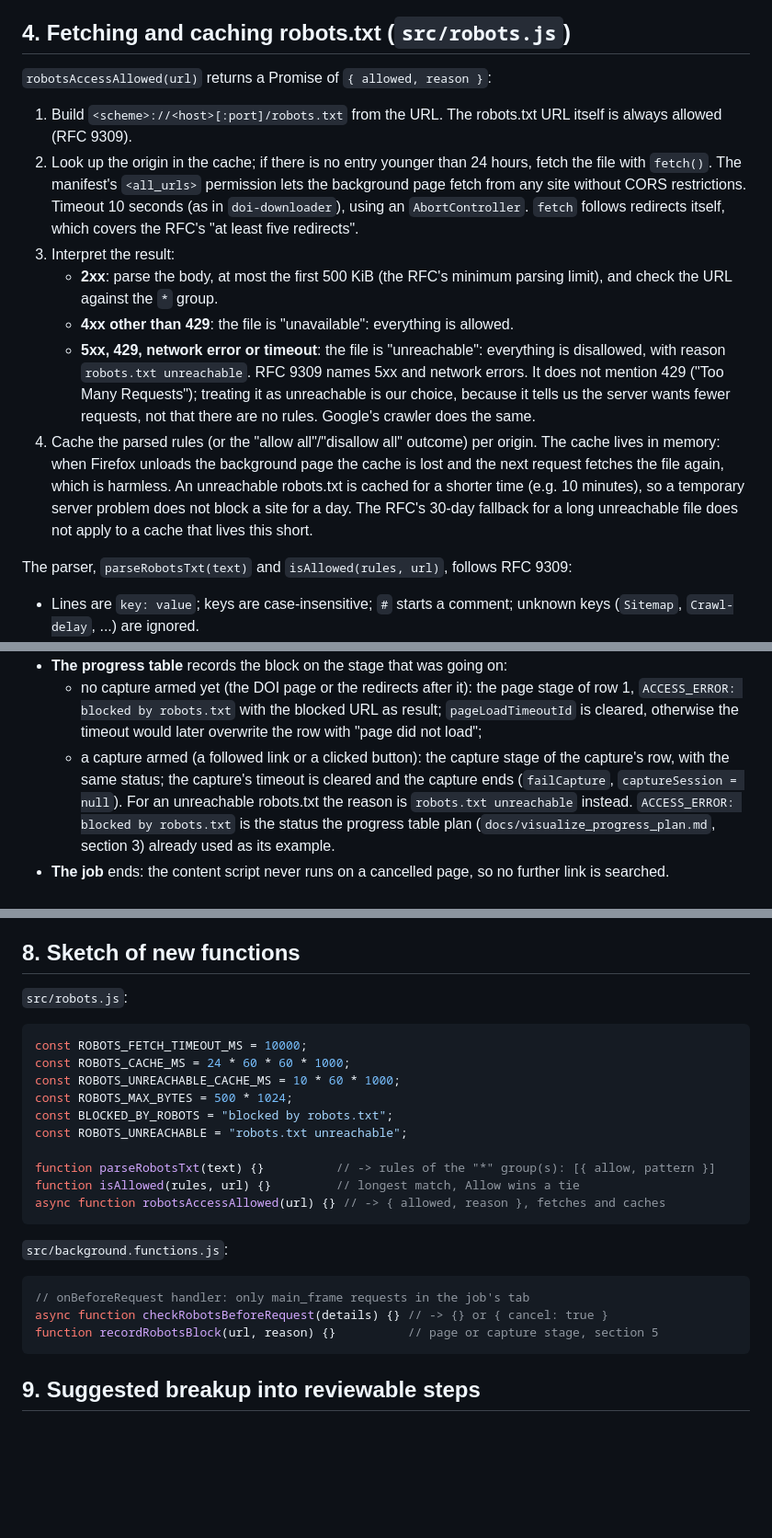
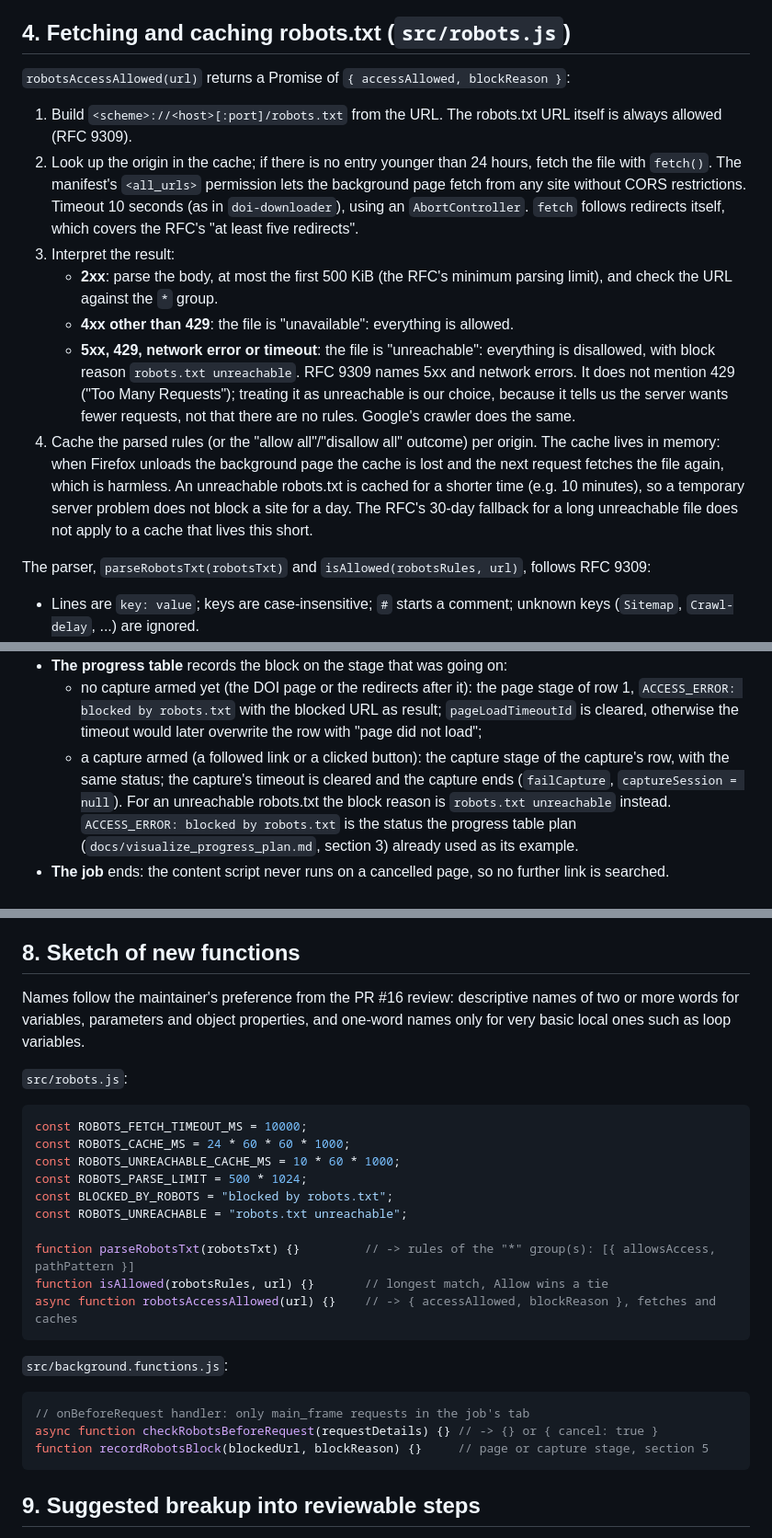
Before and after one commit to escience-tmsr/browser-plugins, a Markdown page: docs/robots_txt_plan.md, 3 parts joined by grey strips. Shown at 92% size. GitHub-like rendering; blank space fills up the shorter version.

Commit message:
Use the descriptive names from the PR #16 review in the robots.txt plan
- robotsAccessAllowed resolves to { accessAllowed, blockReason }, parsed
  rules are { allowsAccess, pathPattern }, and the function sketches use
  descriptive parameter names
- the parse limit constant is ROBOTS_PARSE_LIMIT, as implemented
- section 8 states the naming preference for the next steps

Co-Authored-By: Claude Opus 5.5 <noreply@anthropic.com>

````diff
--- a/docs/robots_txt_plan.md
+++ b/docs/robots_txt_plan.md
@@ -89,7 +89,7 @@ the guard never sees them and cannot call itself.
 
 ## 4. Fetching and caching robots.txt (`src/robots.js`)
 
-`robotsAccessAllowed(url)` returns a Promise of `{ allowed, reason }`:
+`robotsAccessAllowed(url)` returns a Promise of `{ accessAllowed, blockReason }`:
 
 1. Build `<scheme>://<host>[:port]/robots.txt` from the URL. The robots.txt URL itself
    is always allowed (RFC 9309).
@@ -103,7 +103,7 @@ the guard never sees them and cannot call itself.
      limit), and check the URL against the `*` group.
    - **4xx other than 429**: the file is "unavailable": everything is allowed.
    - **5xx, 429, network error or timeout**: the file is "unreachable": everything is
-     disallowed, with reason `robots.txt unreachable`. RFC 9309 names 5xx and network
+     disallowed, with block reason `robots.txt unreachable`. RFC 9309 names 5xx and network
      errors. It does not mention 429 ("Too Many Requests"); treating it as unreachable
      is our choice, because it tells us the server wants fewer requests, not that there
      are no rules. Google's crawler does the same.
@@ -114,7 +114,7 @@ the guard never sees them and cannot call itself.
    problem does not block a site for a day. The RFC's 30-day fallback for a long
    unreachable file does not apply to a cache that lives this short.
 
-The parser, `parseRobotsTxt(text)` and `isAllowed(rules, url)`, follows RFC 9309:
+The parser, `parseRobotsTxt(robotsTxt)` and `isAllowed(robotsRules, url)`, follows RFC 9309:
 
 - Lines are `key: value`; keys are case-insensitive; `#` starts a comment; unknown keys
   (`Sitemap`, `Crawl-delay`, ...) are ignored.
@@ -141,7 +141,7 @@ The parser, `parseRobotsTxt(text)` and `isAllowed(rules, url)`, follows RFC 9309
   - a capture armed (a followed link or a clicked button): the capture stage of the
     capture's row, with the same status; the capture's timeout is cleared and the
     capture ends (`failCapture`, `captureSession = null`).
-  For an unreachable robots.txt the reason is `robots.txt unreachable` instead.
+  For an unreachable robots.txt the block reason is `robots.txt unreachable` instead.
   `ACCESS_ERROR: blocked by robots.txt` is the status the progress table plan
   (`docs/visualize_progress_plan.md`, section 3) already used as its example.
 - **The job** ends: the content script never runs on a cancelled page, so no further
@@ -172,25 +172,29 @@ The parser, `parseRobotsTxt(text)` and `isAllowed(rules, url)`, follows RFC 9309
 
 ## 8. Sketch of new functions
 
+Names follow the maintainer's preference from the PR #16 review: descriptive names of
+two or more words for variables, parameters and object properties, and one-word names
+only for very basic local ones such as loop variables.
+
 `src/robots.js`:
 ```js
 const ROBOTS_FETCH_TIMEOUT_MS = 10000;
 const ROBOTS_CACHE_MS = 24 * 60 * 60 * 1000;
 const ROBOTS_UNREACHABLE_CACHE_MS = 10 * 60 * 1000;
-const ROBOTS_MAX_BYTES = 500 * 1024;
+const ROBOTS_PARSE_LIMIT = 500 * 1024;
 const BLOCKED_BY_ROBOTS = "blocked by robots.txt";
 const ROBOTS_UNREACHABLE = "robots.txt unreachable";
 
-function parseRobotsTxt(text) {}          // -> rules of the "*" group(s): [{ allow, pattern }]
-function isAllowed(rules, url) {}         // longest match, Allow wins a tie
-async function robotsAccessAllowed(url) {} // -> { allowed, reason }, fetches and caches
+function parseRobotsTxt(robotsTxt) {}         // -> rules of the "*" group(s): [{ allowsAccess, pathPattern }]
+function isAllowed(robotsRules, url) {}       // longest match, Allow wins a tie
+async function robotsAccessAllowed(url) {}    // -> { accessAllowed, blockReason }, fetches and caches
 ```
 
 `src/background.functions.js`:
 ```js
 // onBeforeRequest handler: only main_frame requests in the job's tab
-async function checkRobotsBeforeRequest(details) {} // -> {} or { cancel: true }
-function recordRobotsBlock(url, reason) {}          // page or capture stage, section 5
+async function checkRobotsBeforeRequest(requestDetails) {} // -> {} or { cancel: true }
+function recordRobotsBlock(blockedUrl, blockReason) {}     // page or capture stage, section 5
 ```
 
 ## 9. Suggested breakup into reviewable steps
````
